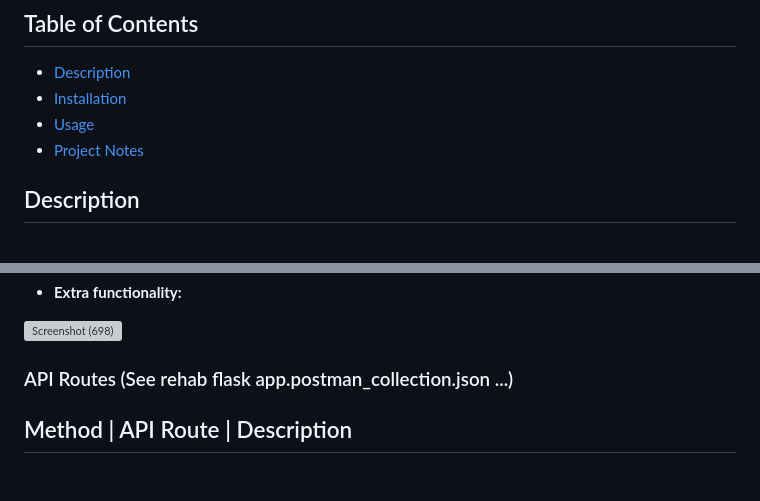
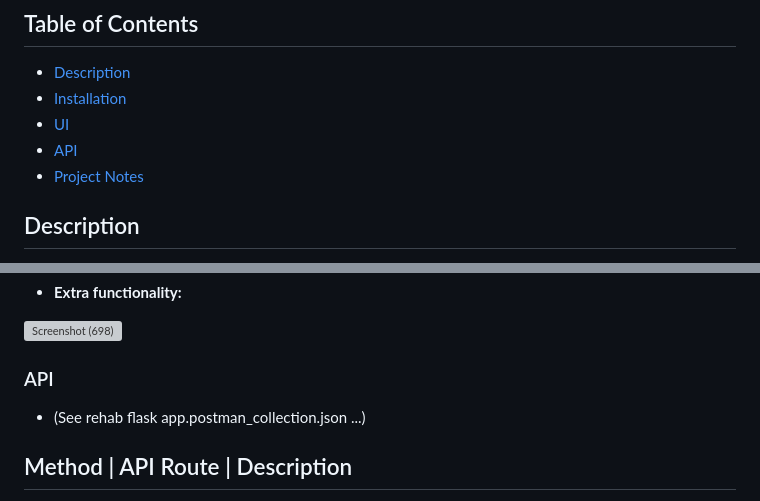
Before and after one commit to wells1989/Python-Flask-rehab_tracker, a Markdown page: README.md, 2 parts joined by grey strips. Rendered like a GitHub page; blank space fills up the shorter version; grey boxes are pictures that could not be loaded.

```diff
--- a/README.md
+++ b/README.md
@@ -4,7 +4,8 @@
 
 - [Description](#description)
 - [Installation](#installation)
-- [Usage](#usage)
+- [UI](#ui)
+- [API](#api)
 - [Project Notes](#project-notes)
 
 ## Description
@@ -91,7 +93,9 @@ The front end incorporates a minimialist yet dynamic UI by combining JavaScript
 
 
 
-### API Routes (See rehab flask app.postman_collection.json ...)
+### API
+<a name="api"></a>
+- (See rehab flask app.postman_collection.json ...)
 
  Method | API Route                           | Description
 -------------------------------------------------------------------------
```
Also changed, not shown: other parts of README.md (+1 -0 lines).
